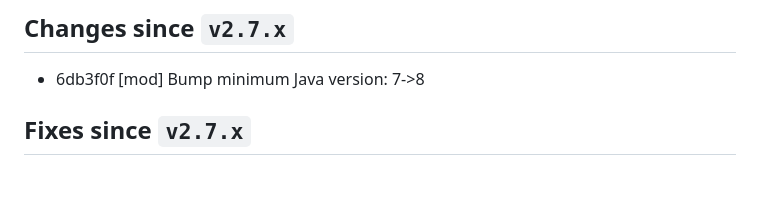
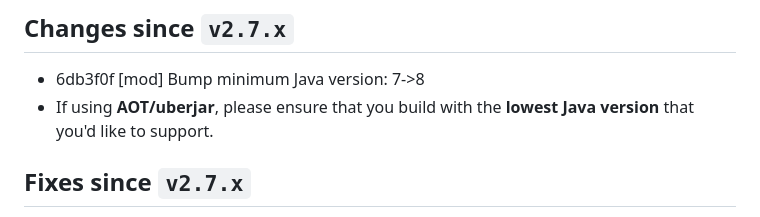
Before and after one commit to http-kit/http-kit, a Markdown page: CHANGELOG.md, the part around the change. Drawn GitHub-style; blank space fills up the shorter version.

Commit message:
[doc] [#564] Warn about possible AOT break in CHANGELOG

```diff
--- a/CHANGELOG.md
+++ b/CHANGELOG.md
@@ -22,6 +22,7 @@ A huge thanks to all contributors!
 ## Changes since `v2.7.x`
 
 * 6db3f0f [mod] Bump minimum Java version: 7->8
+* If using **AOT/uberjar**, please ensure that you build with the **lowest Java version** that you'd like to support.
 
 ## Fixes since `v2.7.x`
 
```
